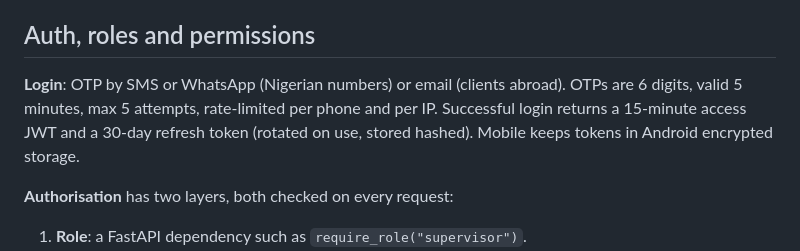
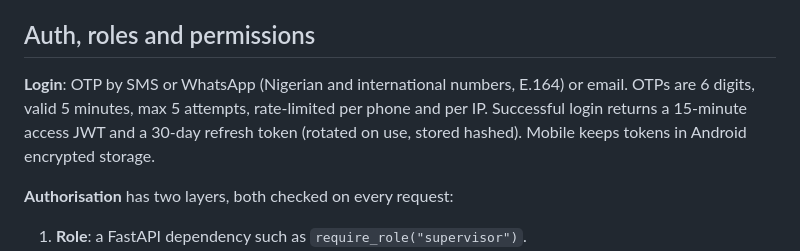
Before and after one commit to costechHQ/iBackHome, a Markdown page: Docs/spec.md, the part around the change. GitHub-like rendering.

Commit message:
docs(spec): login by SMS or WhatsApp for Nigerian and international numbers
Co-Authored-By: Claude Opus 5.5 <noreply@anthropic.com>

```diff
--- a/Docs/spec.md
+++ b/Docs/spec.md
@@ -588,7 +588,7 @@ WhatsApp messages outside the 24-hour customer-service window must use Meta-appr
 
 ## Auth, roles and permissions
 
-**Login**: OTP by SMS or WhatsApp (Nigerian numbers) or email (clients abroad). OTPs are 6 digits, valid 5 minutes, max 5 attempts, rate-limited per phone and per IP. Successful login returns a 15-minute access JWT and a 30-day refresh token (rotated on use, stored hashed). Mobile keeps tokens in Android encrypted storage.
+**Login**: OTP by SMS or WhatsApp (Nigerian and international numbers, E.164) or email. OTPs are 6 digits, valid 5 minutes, max 5 attempts, rate-limited per phone and per IP. Successful login returns a 15-minute access JWT and a 30-day refresh token (rotated on use, stored hashed). Mobile keeps tokens in Android encrypted storage.
 
 **Authorisation** has two layers, both checked on every request:
 
```
